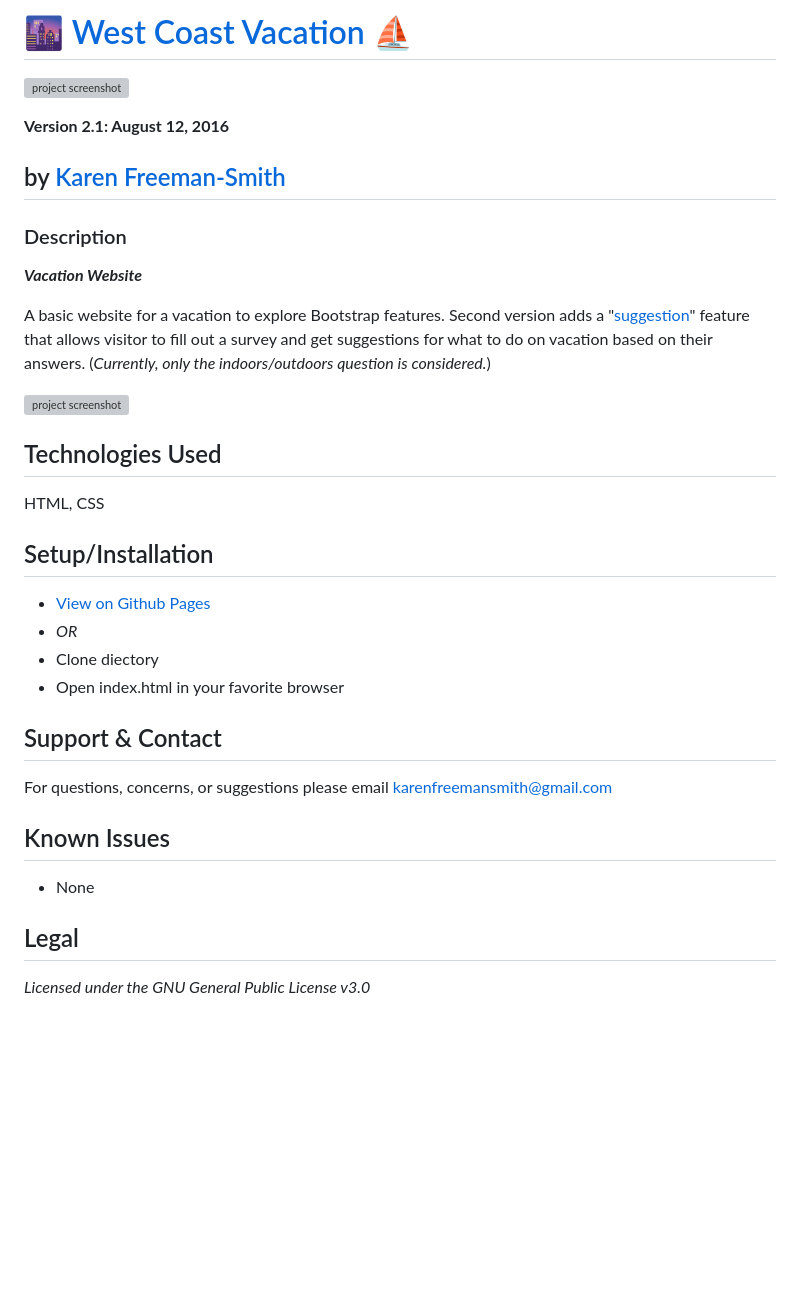
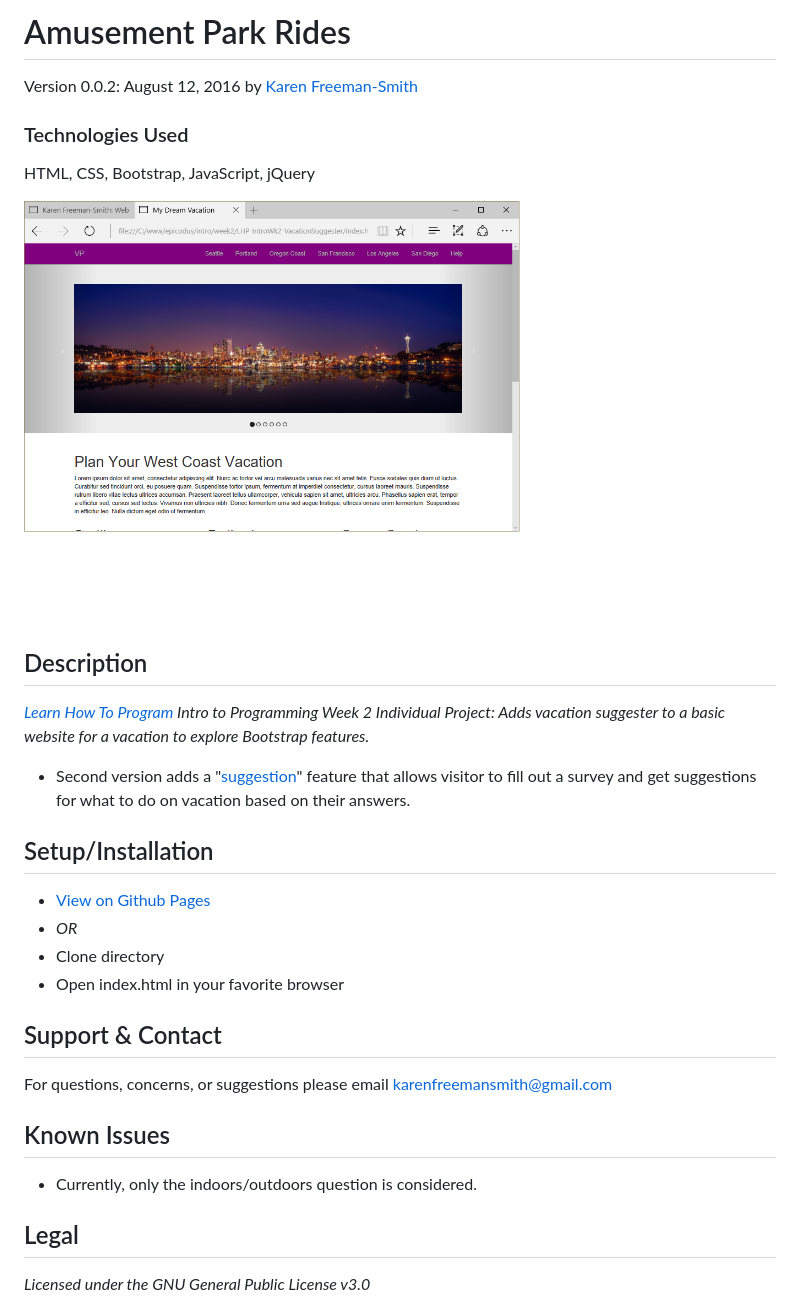
Before and after one commit to karenfreemansmith/LHP-IntroWk2-VacationSuggester, a Markdown page: README.md, the part around the change printed below. Rendered like a GitHub page; pictures changed too: screenshot.png (added); blank space fills up the shorter version; grey boxes are pictures that could not be loaded.

Commit message:
cleanup project directory and README

```diff
--- a/README.md
+++ b/README.md
@@ -1,20 +1,17 @@
-# :city_sunset: [West Coast Vacation](http://karenfreemansmith.github.io/vacation) :sailboat:
-![project screenshot](/img/screenshot.jpg)
+# Amusement Park Rides
+Version 0.0.2: August 12, 2016
+by [Karen Freeman-Smith](https://karenfreemansmith.github.io)
 
-__Version 2.1: August 12, 2016__
+### Technologies Used
+HTML, CSS, Bootstrap, JavaScript, jQuery
 
-## by [Karen Freeman-Smith](http://karenfreemansmith.github.io)
+![screenshot of project running](screenshot.png)
 
-### Description
-__*Vacation Website*__
+## Description
+*[Learn How To Program](http://learnhowtoprogram.com) Intro to Programming Week 2 Individual Project: Adds vacation suggester to a basic website for a vacation to explore Bootstrap features.*
 
-A basic website for a vacation to explore Bootstrap features. Second version adds a "[suggestion](http://karenfreemansmith.github.io/vacation/customvisit.html)"
+* Second version adds a "[suggestion](http://karenfreemansmith.github.io/vacation/customvisit.html)"
 feature that allows visitor to fill out a survey and get suggestions for what to do on
-vacation based on their answers. (*Currently, only the indoors/outdoors question is considered.*)
-
-![project screenshot](/img/screenshot2.jpg)
-
-## Technologies Used
-HTML, CSS
+vacation based on their answers.
 
 ## Setup/Installation
@@ -22,12 +19,12 @@ HTML, CSS
 * _OR_
-* Clone diectory
+* Clone directory
 * Open index.html in your favorite browser
 
 ## Support & Contact
 For questions, concerns, or suggestions please email karenfreemansmith@gmail.com
 
 ## Known Issues
-* None
+* Currently, only the indoors/outdoors question is considered.
 
 ## Legal
 *Licensed under the GNU General Public License v3.0*
```
Also changed, not shown: other parts of README.md (+1 -1 lines).
